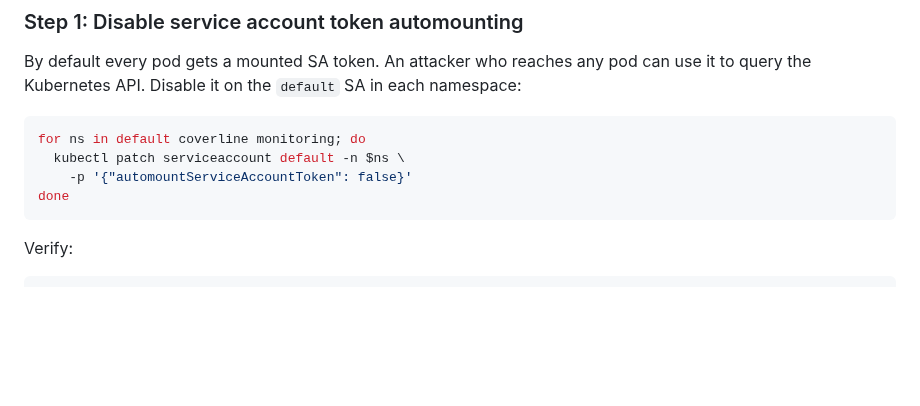
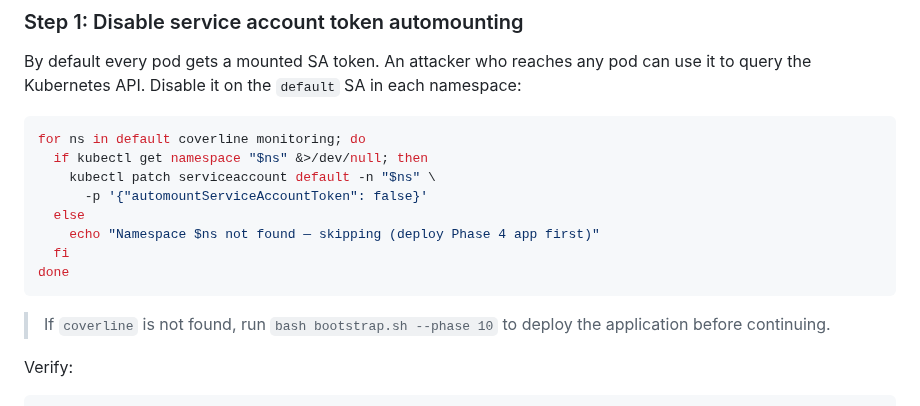
Before and after one commit to wb-platform-engineering-lab/platform-engineering-lab-gke, a Markdown page: phase-10b-cks/README.md, the part around the change. GitHub-like rendering; blank space fills up the shorter version.

Commit message:
fix(10b): skip missing namespaces in SA automount patch loop
coverline namespace may not exist if Phase 4 app hasn't been deployed.
Loop now checks namespace existence before patching and prints a clear
message directing the user to run bootstrap.sh --phase 10 first.

Co-Authored-By: Claude Sonnet 4.6 <noreply@anthropic.com>

````diff
--- a/phase-10b-cks/README.md
+++ b/phase-10b-cks/README.md
@@ -184,10 +184,16 @@ By default every pod gets a mounted SA token. An attacker who reaches any pod ca
 
 ```bash
 for ns in default coverline monitoring; do
-  kubectl patch serviceaccount default -n $ns \
-    -p '{"automountServiceAccountToken": false}'
+  if kubectl get namespace "$ns" &>/dev/null; then
+    kubectl patch serviceaccount default -n "$ns" \
+      -p '{"automountServiceAccountToken": false}'
+  else
+    echo "Namespace $ns not found — skipping (deploy Phase 4 app first)"
+  fi
 done
 ```
+
+> If `coverline` is not found, run `bash bootstrap.sh --phase 10` to deploy the application before continuing.
 
 Verify:
 
````
